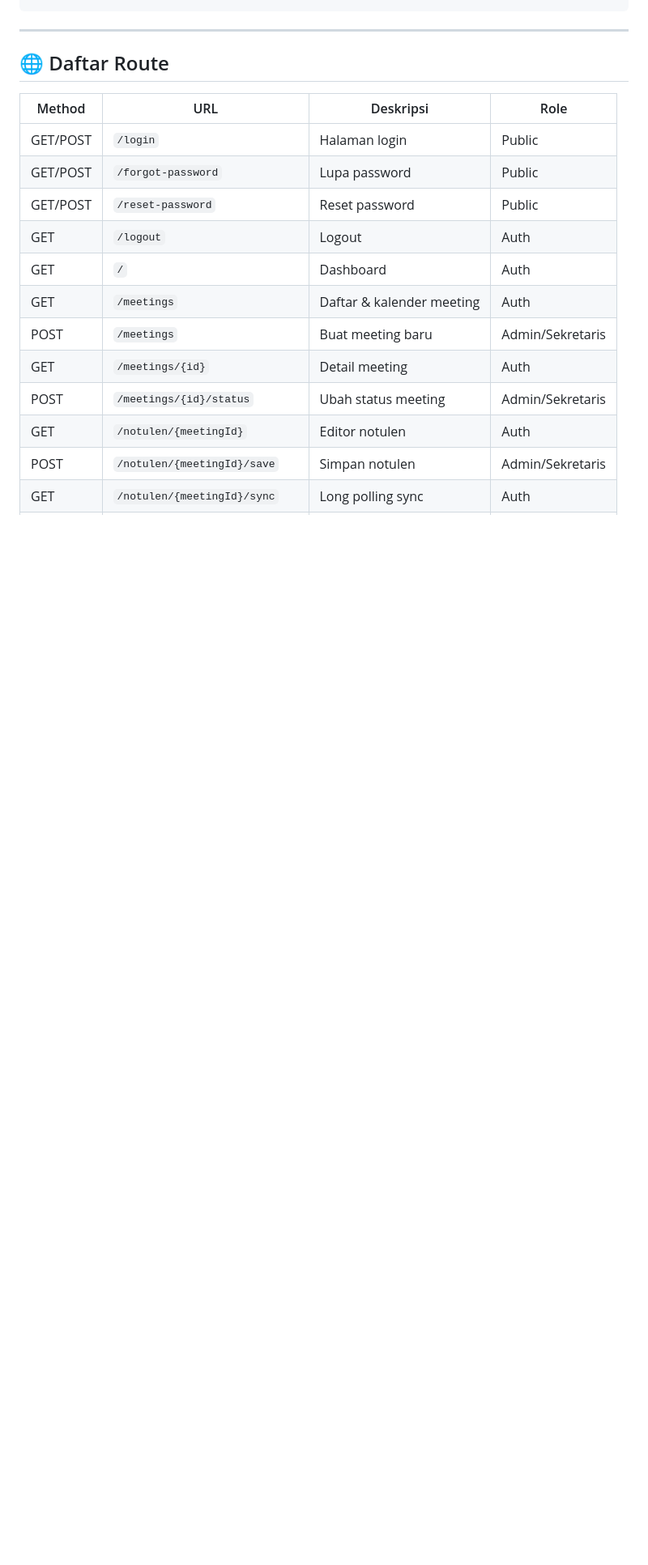
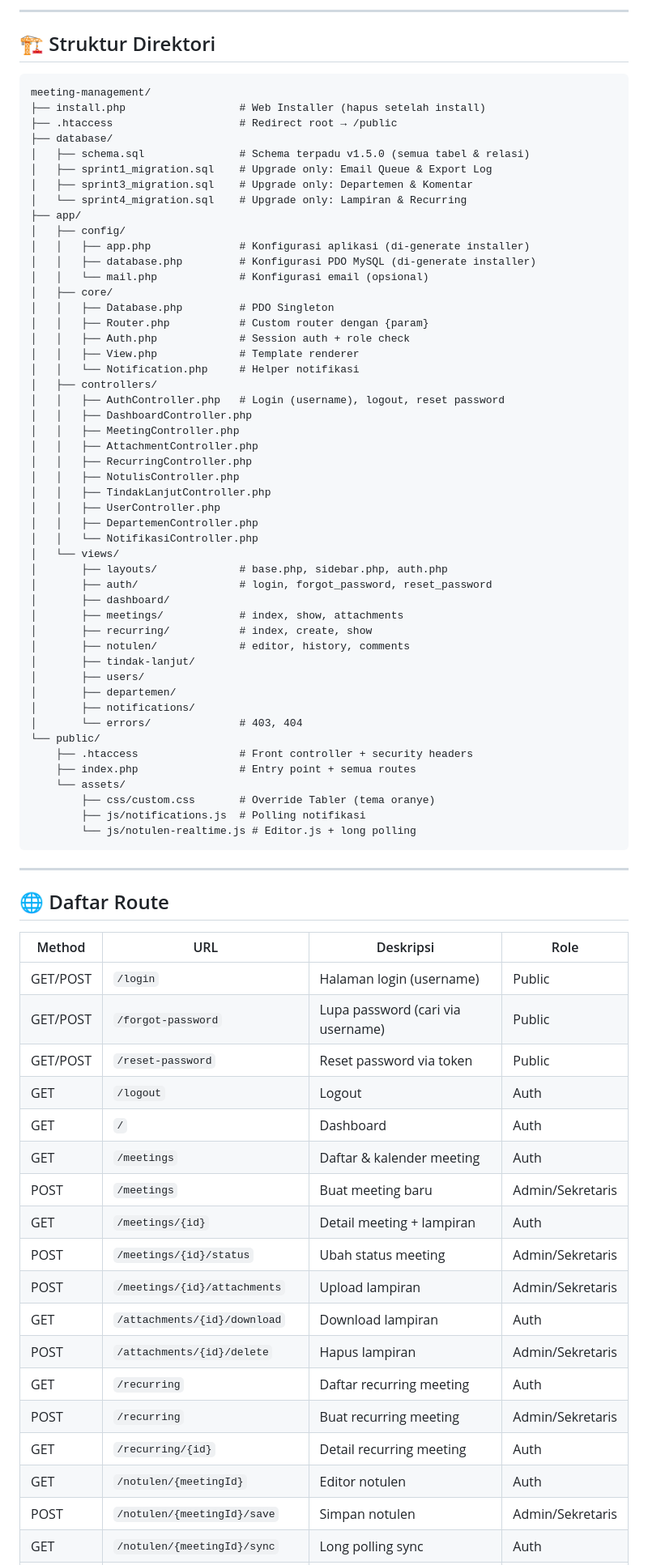
Before and after one commit to galih/meeting-management, a Markdown page: README.md, the part around one of its changes. Shown at 81% size. Rendered like a GitHub page; blank space fills up the shorter version.

````diff
--- a/README.md
+++ b/README.md
@@ -193,3 +191,57 @@ notifications      → id, user_id, type, title, message, data, is_read, created
+---
+
+## 🏗️ Struktur Direktori
+
+```
+meeting-management/
+├── install.php                  # Web Installer (hapus setelah install)
+├── .htaccess                    # Redirect root → /public
+├── database/
+│   ├── schema.sql               # Schema terpadu v1.5.0 (semua tabel & relasi)
+│   ├── sprint1_migration.sql    # Upgrade only: Email Queue & Export Log
+│   ├── sprint3_migration.sql    # Upgrade only: Departemen & Komentar
+│   └── sprint4_migration.sql    # Upgrade only: Lampiran & Recurring
+├── app/
+│   ├── config/
+│   │   ├── app.php              # Konfigurasi aplikasi (di-generate installer)
+│   │   ├── database.php         # Konfigurasi PDO MySQL (di-generate installer)
+│   │   └── mail.php             # Konfigurasi email (opsional)
+│   ├── core/
+│   │   ├── Database.php         # PDO Singleton
+│   │   ├── Router.php           # Custom router dengan {param}
+│   │   ├── Auth.php             # Session auth + role check
+│   │   ├── View.php             # Template renderer
+│   │   └── Notification.php     # Helper notifikasi
+│   ├── controllers/
+│   │   ├── AuthController.php   # Login (username), logout, reset password
+│   │   ├── DashboardController.php
+│   │   ├── MeetingController.php
+│   │   ├── AttachmentController.php
+│   │   ├── RecurringController.php
+│   │   ├── NotulisController.php
+│   │   ├── TindakLanjutController.php
+│   │   ├── UserController.php
+│   │   ├── DepartemenController.php
+│   │   └── NotifikasiController.php
+│   └── views/
+│       ├── layouts/             # base.php, sidebar.php, auth.php
+│       ├── auth/                # login, forgot_password, reset_password
+│       ├── dashboard/
+│       ├── meetings/            # index, show, attachments
+│       ├── recurring/           # index, create, show
+│       ├── notulen/             # editor, history, comments
+│       ├── tindak-lanjut/
+│       ├── users/
+│       ├── departemen/
+│       ├── notifications/
+│       └── errors/              # 403, 404
+└── public/
+    ├── .htaccess                # Front controller + security headers
+    ├── index.php                # Entry point + semua routes
+    └── assets/
+        ├── css/custom.css       # Override Tabler (tema oranye)
+        ├── js/notifications.js  # Polling notifikasi
+        └── js/notulen-realtime.js # Editor.js + long polling
 ```
 
 ---
@@ -198,15 +250,21 @@ notifications      → id, user_id, type, title, message, data, is_read, created
 
 | Method | URL | Deskripsi | Role |
 |---|---|---|---|
-| GET/POST | `/login` | Halaman login | Public |
-| GET/POST | `/forgot-password` | Lupa password | Public |
-| GET/POST | `/reset-password` | Reset password | Public |
+| GET/POST | `/login` | Halaman login (username) | Public |
+| GET/POST | `/forgot-password` | Lupa password (cari via username) | Public |
+| GET/POST | `/reset-password` | Reset password via token | Public |
 | GET | `/logout` | Logout | Auth |
 | GET | `/` | Dashboard | Auth |
 | GET | `/meetings` | Daftar & kalender meeting | Auth |
 | POST | `/meetings` | Buat meeting baru | Admin/Sekretaris |
-| GET | `/meetings/{id}` | Detail meeting | Auth |
+| GET | `/meetings/{id}` | Detail meeting + lampiran | Auth |
 | POST | `/meetings/{id}/status` | Ubah status meeting | Admin/Sekretaris |
+| POST | `/meetings/{id}/attachments` | Upload lampiran | Admin/Sekretaris |
+| GET | `/attachments/{id}/download` | Download lampiran | Auth |
+| POST | `/attachments/{id}/delete` | Hapus lampiran | Admin/Sekretaris |
+| GET | `/recurring` | Daftar recurring meeting | Auth |
+| POST | `/recurring` | Buat recurring meeting | Admin/Sekretaris |
+| GET | `/recurring/{id}` | Detail recurring meeting | Auth |
 | GET | `/notulen/{meetingId}` | Editor notulen | Auth |
 | POST | `/notulen/{meetingId}/save` | Simpan notulen | Admin/Sekretaris |
 | GET | `/notulen/{meetingId}/sync` | Long polling sync | Auth |
````
Also changed, not shown: other parts of README.md (+87 -95 lines).
